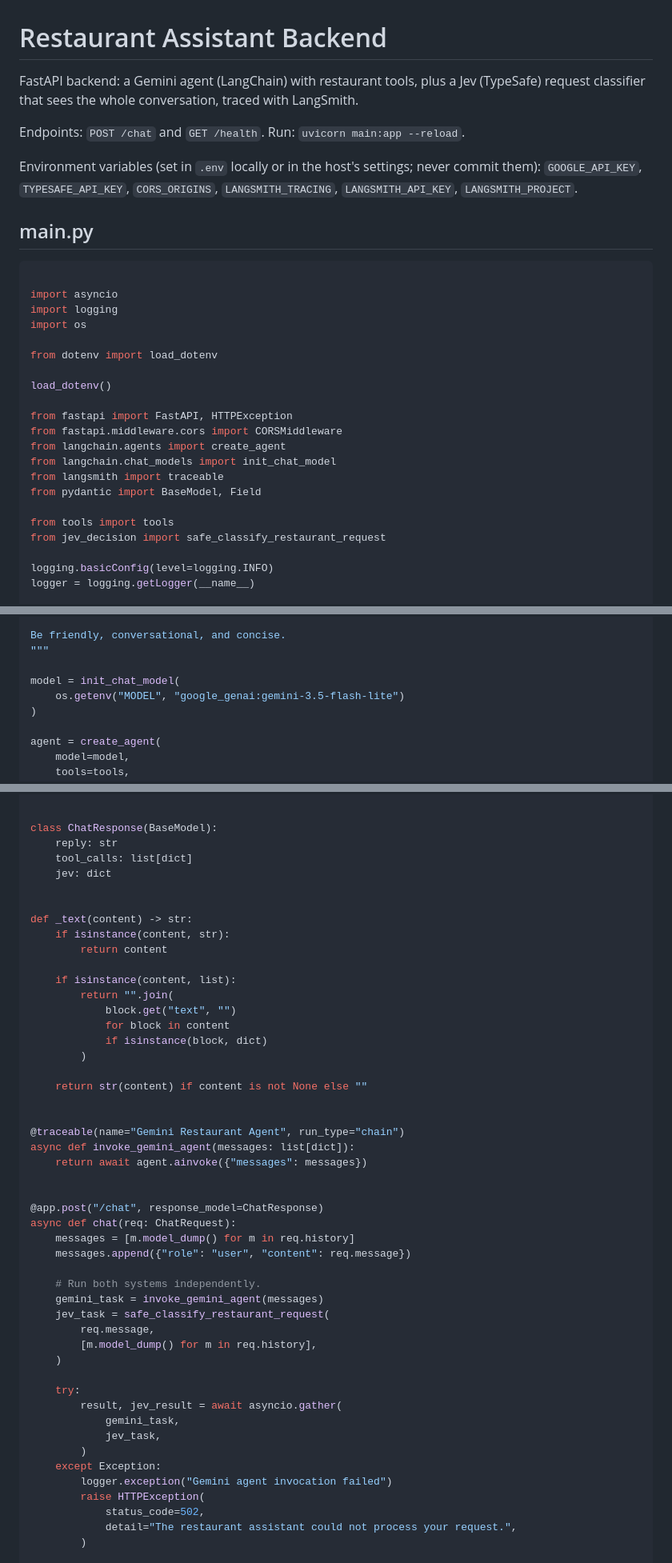
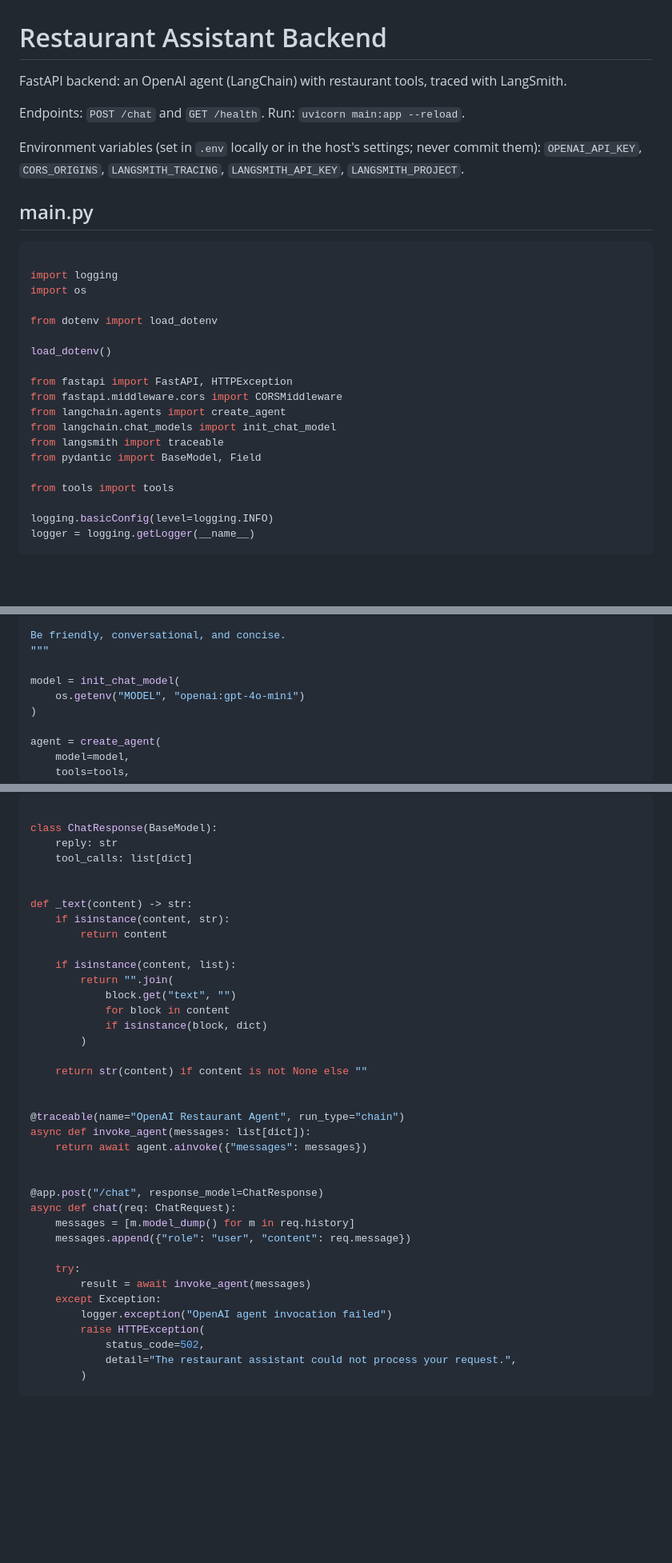
Before and after one commit to Dushyanth2806/restaurant_agent_openai, a Markdown page: restaurent-agent-backend/CODE.md, 3 parts joined by grey strips. Shown at 80% size. Drawn GitHub-style; blank space fills up the shorter version.

````diff
--- a/restaurent-agent-backend/CODE.md
+++ b/restaurent-agent-backend/CODE.md
@@ -1,16 +1,15 @@
 # Restaurant Assistant Backend
 
-FastAPI backend: a Gemini agent (LangChain) with restaurant tools, plus a Jev (TypeSafe) request classifier that sees the whole conversation, traced with LangSmith.
+FastAPI backend: an OpenAI agent (LangChain) with restaurant tools, traced with LangSmith.
 
 Endpoints: `POST /chat` and `GET /health`. Run: `uvicorn main:app --reload`.
 
-Environment variables (set in `.env` locally or in the host's settings; never commit them): `GOOGLE_API_KEY`, `TYPESAFE_API_KEY`, `CORS_ORIGINS`, `LANGSMITH_TRACING`, `LANGSMITH_API_KEY`, `LANGSMITH_PROJECT`.
+Environment variables (set in `.env` locally or in the host's settings; never commit them): `OPENAI_API_KEY`, `CORS_ORIGINS`, `LANGSMITH_TRACING`, `LANGSMITH_API_KEY`, `LANGSMITH_PROJECT`.
 
 ## main.py
 
 ```python
-
-import asyncio
+﻿
 import logging
 import os
 
@@ -26,7 +25,6 @@ from langsmith import traceable
 from pydantic import BaseModel, Field
 
 from tools import tools
-from jev_decision import safe_classify_restaurant_request
 
 logging.basicConfig(level=logging.INFO)
 logger = logging.getLogger(__name__)
@@ -52,7 +50,7 @@ Be friendly, conversational, and concise.
 """
 
 model = init_chat_model(
-    os.getenv("MODEL", "google_genai:gemini-3.5-flash-lite")
+    os.getenv("MODEL", "openai:gpt-4o-mini")
 )
 
 agent = create_agent(
@@ -84,7 +82,6 @@ class ChatRequest(BaseModel):
 class ChatResponse(BaseModel):
     reply: str
     tool_calls: list[dict]
-    jev: dict
 
 
 def _text(content) -> str:
@@ -101,8 +98,8 @@ def _text(content) -> str:
     return str(content) if content is not None else ""
 
 
-@traceable(name="Gemini Restaurant Agent", run_type="chain")
-async def invoke_gemini_agent(messages: list[dict]):
+@traceable(name="OpenAI Restaurant Agent", run_type="chain")
+async def invoke_agent(messages: list[dict]):
     return await agent.ainvoke({"messages": messages})
 
 
@@ -111,20 +108,10 @@ async def chat(req: ChatRequest):
     messages = [m.model_dump() for m in req.history]
     messages.append({"role": "user", "content": req.message})
 
-    # Run both systems independently.
-    gemini_task = invoke_gemini_agent(messages)
-    jev_task = safe_classify_restaurant_request(
-        req.message,
-        [m.model_dump() for m in req.history],
-    )
-
     try:
-        result, jev_result = await asyncio.gather(
-            gemini_task,
-            jev_task,
-        )
+        result = await invoke_agent(messages)
     except Exception:
-        logger.exception("Gemini agent invocation failed")
+        logger.exception("OpenAI agent invocation failed")
         raise HTTPException(
             status_code=502,
             detail="The restaurant assistant could not process your request.",
````
Also changed, not shown: other parts of restaurent-agent-backend/CODE.md (+1 -63 lines).
